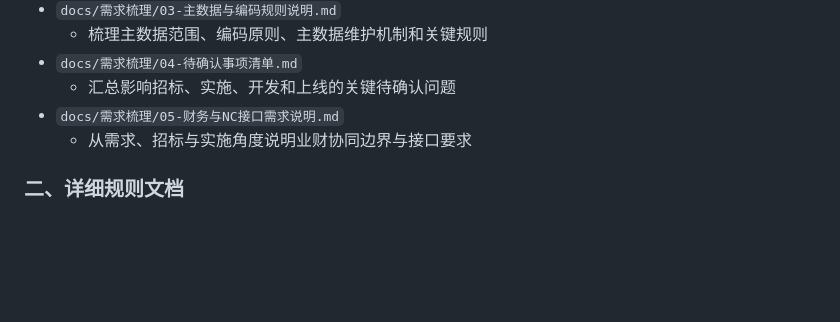
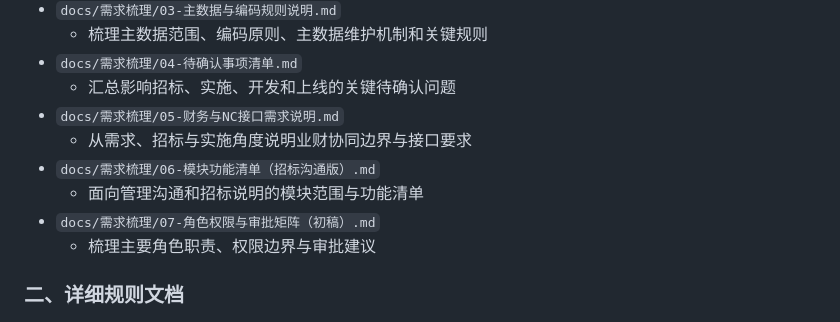
Before and after one commit to hongjun-lee/SupplyCore, a Markdown page: README.md, the part around the change. Rendered like a GitHub page; blank space fills up the shorter version.

```diff
--- a/README.md
+++ b/README.md
@@ -39,6 +39,10 @@ SupplyCore 是面向集团型煤炭企业的**物资供应管理系统需求与
   - 汇总影响招标、实施、开发和上线的关键待确认问题
 - `docs/需求梳理/05-财务与NC接口需求说明.md`
   - 从需求、招标与实施角度说明业财协同边界与接口要求
+- `docs/需求梳理/06-模块功能清单（招标沟通版）.md`
+  - 面向管理沟通和招标说明的模块范围与功能清单
+- `docs/需求梳理/07-角色权限与审批矩阵（初稿）.md`
+  - 梳理主要角色职责、权限边界与审批建议
 
 ### 二、详细规则文档
 
```
Also changed, not shown: docs/需求梳理/06-模块功能清单（招标沟通版）.md (added, +331 -0 lines), docs/需求梳理/07-角色权限与审批矩阵（初稿）.md (added, +350 -0 lines).
